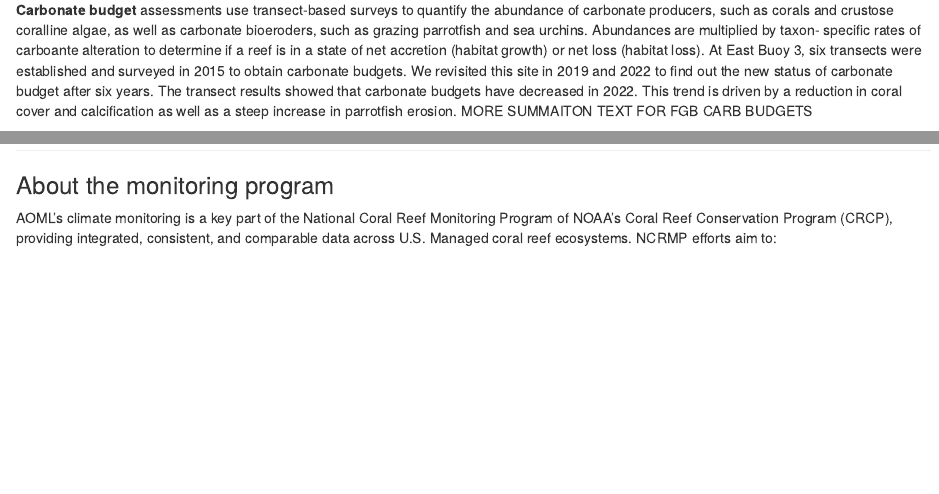
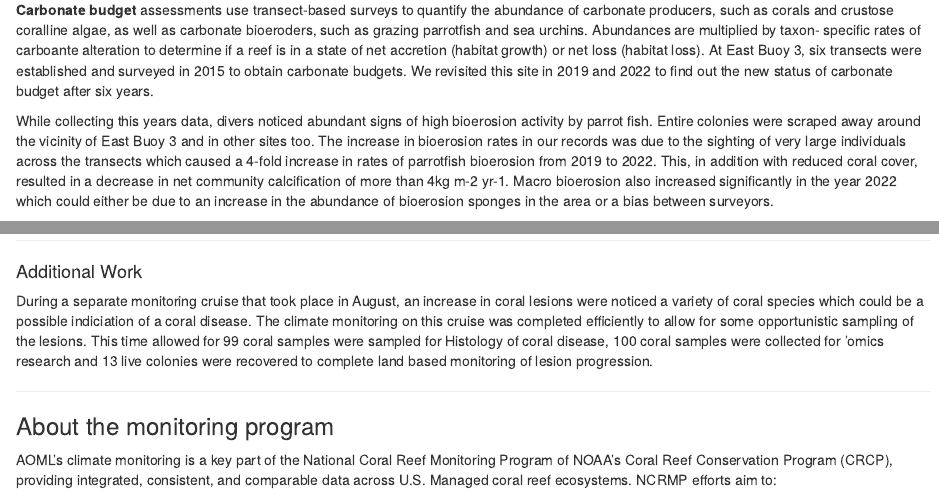
Before and after one commit to anampc/NCRMP_2022_FGB, an R Markdown document (FGB_2022_Field-Report.Rmd): the page in a window 1100 px wide, from 2930 px down, and a second part further down, joined at a grey line. Rendered offline with R 4.5, knitr and Pandoc, with nearby package versions; some code elsewhere in the file could not run offline.

Commit message:
Text updates NIBFeb10
added Alice's text and a 'lesion' section. Will get the pictures next week.

```diff
--- a/FGB_2022_Field-Report.Rmd
+++ b/FGB_2022_Field-Report.Rmd
@@ -668,7 +668,9 @@ ggdraw(plot_grid(plot_grid(pH_Temp_Plot,
 
 #### Habitat persistence
 
-**Carbonate budget** assessments use transect-based surveys to quantify the abundance of carbonate producers, such as corals and crustose coralline algae, as well as carbonate bioeroders, such as grazing parrotfish and sea urchins. Abundances are multiplied by taxon- specific rates of carboante alteration to determine if a reef is in a state of net accretion (habitat growth) or net loss (habitat loss). At East Buoy 3, six transects were established and surveyed in 2015 to obtain carbonate budgets. We revisited this site in 2019 and 2022 to find out the new status of carbonate budget after six years. The transect results showed that carbonate budgets have decreased in 2022. This trend is driven by a reduction in coral cover and calcification as well as a steep increase in parrotfish erosion. MORE SUMMAITON TEXT FOR FGB CARB BUDGETS
+**Carbonate budget** assessments use transect-based surveys to quantify the abundance of carbonate producers, such as corals and crustose coralline algae, as well as carbonate bioeroders, such as grazing parrotfish and sea urchins. Abundances are multiplied by taxon- specific rates of carboante alteration to determine if a reef is in a state of net accretion (habitat growth) or net loss (habitat loss). At East Buoy 3, six transects were established and surveyed in 2015 to obtain carbonate budgets. We revisited this site in 2019 and 2022 to find out the new status of carbonate budget after six years.
+
+While collecting this years data, divers noticed abundant signs of high bioerosion activity by parrot fish. Entire colonies were scraped away around the vicinity of East Buoy 3 and in other sites too. The increase in bioerosion rates in our records was due to the sighting of very large individuals across the transects which caused a 4-fold increase in rates of parrotfish bioerosion from 2019 to 2022. This, in addition with reduced coral cover, resulted in a decrease in net community calcification of more than 4kg m-2 yr-1. Macro bioerosion also increased significantly in the year 2022 which could either be due to an increase in the abundance of bioerosion sponges in the area or a bias between surveyors.
 
 
 
@@ -743,6 +745,13 @@ knitr::include_graphics("Pictures/FGBCauBMU.JPG")
 
 -----
 
+#### Additional Work
+
+During a separate monitoring cruise that took place in August, an increase in coral lesions were noticed a variety of coral species which could be a possible indiciation of a coral disease. The climate monitoring on this cruise was completed efficiently to allow for some opportunistic sampling of the lesions. This time allowed for 99 coral samples were sampled for Histology of coral disease, 100 coral samples were collected for ‘omics
+research and 13 live colonies were recovered to complete land based monitoring of lesion progression.
+
+-----
+
 ### About the monitoring program
 
 AOML's climate monitoring is a key part of the National Coral Reef Monitoring Program of NOAA's Coral Reef Conservation Program (CRCP), providing integrated, consistent, and comparable data across U.S. Managed coral reef ecosystems.
```
Also changed, not shown: FGB_2022_Field-Report.Rmd (8 more changed lines).
